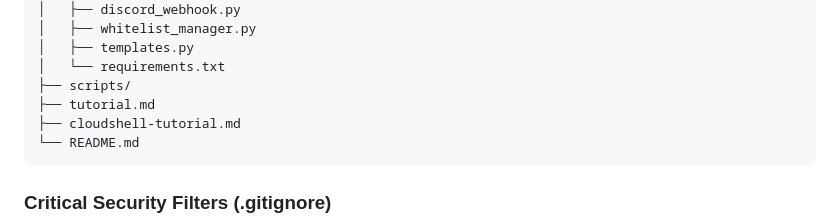
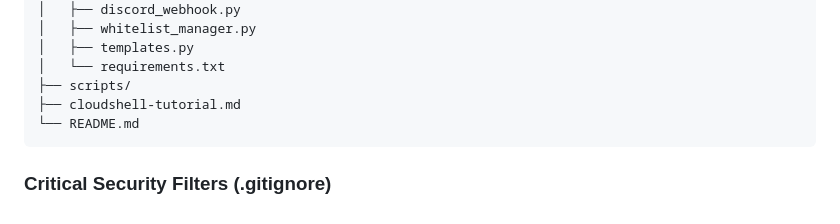
Before and after one commit to ARodrigue7/gcp-minecraft-ondemand, a Markdown page: GEMINI.md, the part around the change. GitHub-like rendering.

Commit message:
refactor(docs): remove redundant root-level tutorial.md and update README links

````diff
--- a/GEMINI.md
+++ b/GEMINI.md
@@ -118,7 +118,6 @@ The blueprint and strategic notes for transitioning to a **Multi-Tenant BYOC Saa
 │   ├── templates.py
 │   └── requirements.txt
 ├── scripts/
-├── tutorial.md
 ├── cloudshell-tutorial.md
 └── README.md
 ```
````
Also changed, not shown: README.md (+1 -1 lines), tutorial.md (deleted, +0 -226 lines).
